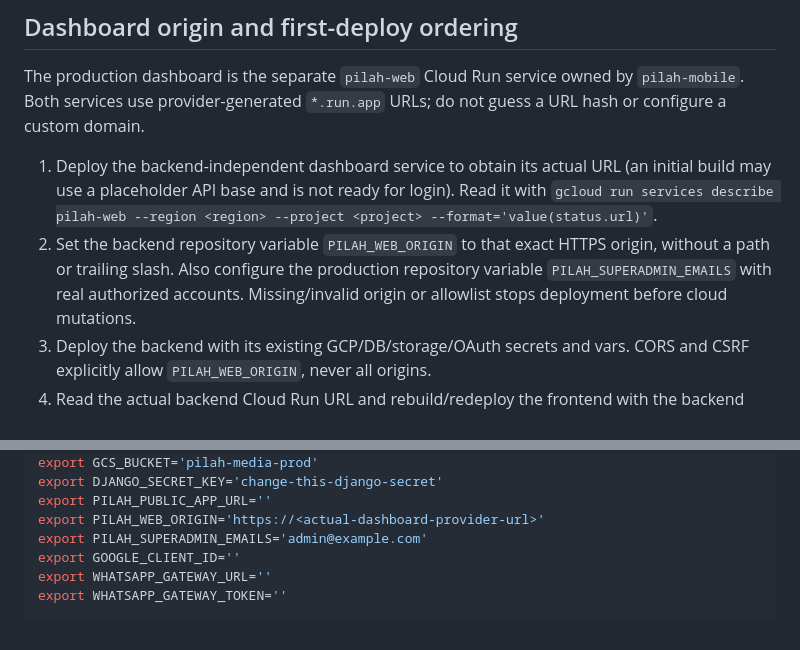
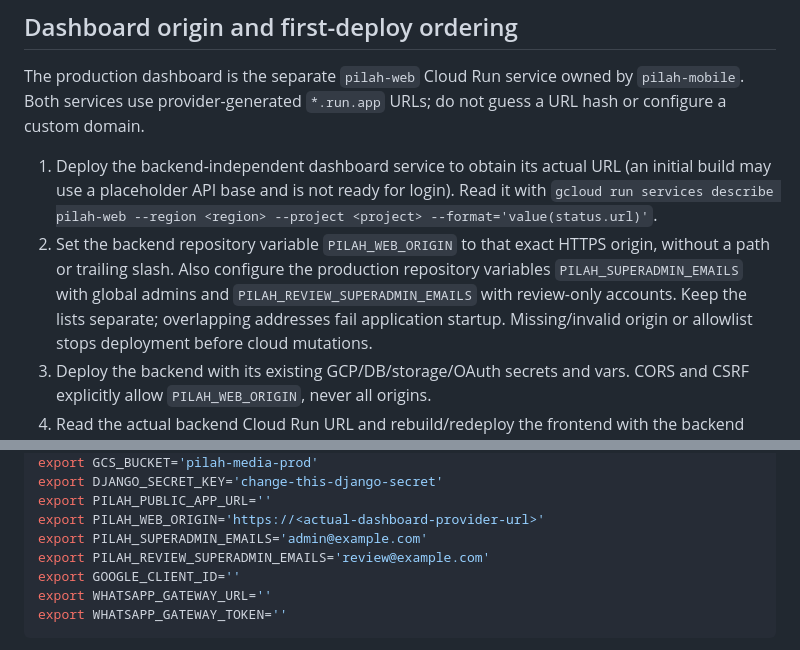
Before and after one commit to bank-sampah-PILAH/pilah-be, a Markdown page: CLOUD_RUN.md, 2 parts joined by grey strips. Rendered like a GitHub page.

```diff
--- a/CLOUD_RUN.md
+++ b/CLOUD_RUN.md
@@ -23,7 +23,9 @@ guess a URL hash or configure a custom domain.
    --project <project> --format='value(status.url)'`.
 2. Set the backend repository variable `PILAH_WEB_ORIGIN` to that exact HTTPS
    origin, without a path or trailing slash. Also configure the production
-   repository variable `PILAH_SUPERADMIN_EMAILS` with real authorized accounts.
+   repository variables `PILAH_SUPERADMIN_EMAILS` with global admins and
+   `PILAH_REVIEW_SUPERADMIN_EMAILS` with review-only accounts. Keep the lists
+   separate; overlapping addresses fail application startup.
    Missing/invalid origin or allowlist stops deployment before cloud mutations.
 3. Deploy the backend with its existing GCP/DB/storage/OAuth secrets and vars.
    CORS and CSRF explicitly allow `PILAH_WEB_ORIGIN`, never all origins.
@@ -109,6 +111,7 @@ export DJANGO_SECRET_KEY='change-this-django-secret'
 export PILAH_PUBLIC_APP_URL=''
 export PILAH_WEB_ORIGIN='https://<actual-dashboard-provider-url>'
 export PILAH_SUPERADMIN_EMAILS='admin@example.com'
+export PILAH_REVIEW_SUPERADMIN_EMAILS='review@example.com'
 export GOOGLE_CLIENT_ID=''
 export WHATSAPP_GATEWAY_URL=''
 export WHATSAPP_GATEWAY_TOKEN=''
```
Also changed, not shown: README.md (+29 -10 lines).
